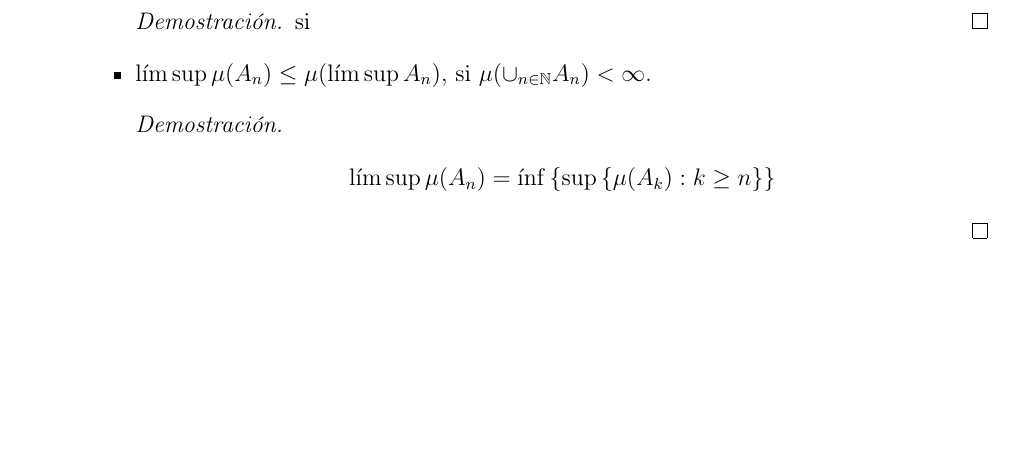
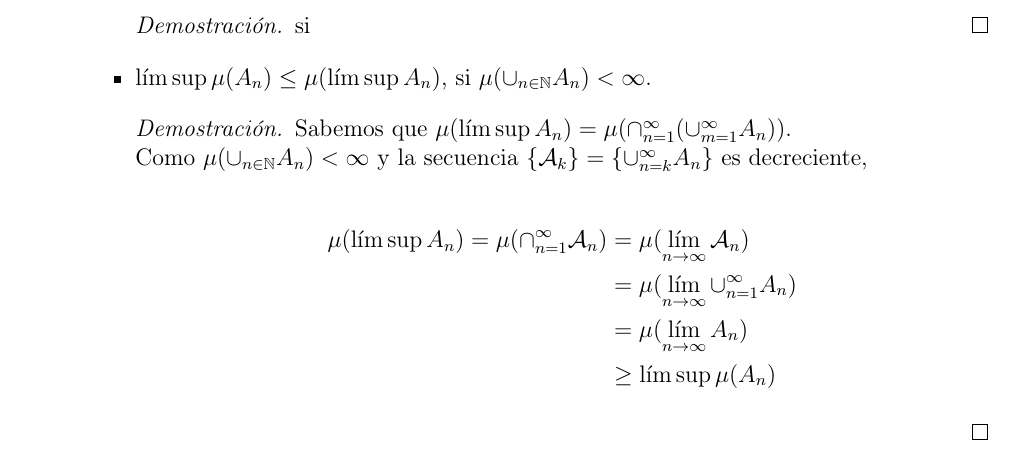
Before and after one commit to Viuche0w0/Solucao-Notinhas-do-Medida, a LaTeX book (Solucao.tex): part of page 8 of 14, cut so that both start at the same text, the shorter picture padded with empty space. Compiled offline with pdfLaTeX.

Commit message:
Prueba desigualdad del limsup.

```diff
--- a/Solucao.tex
+++ b/Solucao.tex
@@ -243,9 +243,15 @@
 				\item  $\limsup \mu(A_{n}) \leq \mu (\limsup A_{n}) $, si $\mu(\cup_{n \in \mathbb{N}} A_{n} ) < \infty$.
 
 				\begin{proof}
+					Sabemos que $\mu( \limsup A_{n} ) = \mu (\cap_{n=1} ^{\infty} (\cup_{m=1} ^{\infty} A_{n}))$.\\
+					Como $\mu(\cup_{n \in \mathbb{N}} A_{n} ) < \infty$ y la secuencia $\left\{ \mathcal{A}_{k} \right\} = \left\{\cup_{n=k} ^{\infty} A_{n} \right\}$ es decreciente,\\
 					\begin{align*}
-						\limsup \mu (A_{n}) = \inf \left\{ \sup \left\{ \mu (A_{k}): k\geq n \right\} \right\}
+						\mu (\limsup A_{n}) = \mu (\cap_{n=1} ^ {\infty} \mathcal{A}_{n}) &= \mu(\lim_{n \rightarrow \infty} \mathcal{A}_{n})\\
+						 				 &= \mu ( \lim_{n \rightarrow \infty} \cup_{n=1} ^{\infty} A_{n})\\
+						 				 &= \mu(\lim_{n \rightarrow \infty} A_{n})\\
+						 				 &\geq \limsup \mu (A_{n})
 					\end{align*}
+
 				\end{proof}
 			\end{itemize}
 
```
Also changed, not shown: Solucao.pdf, 3 other files.
